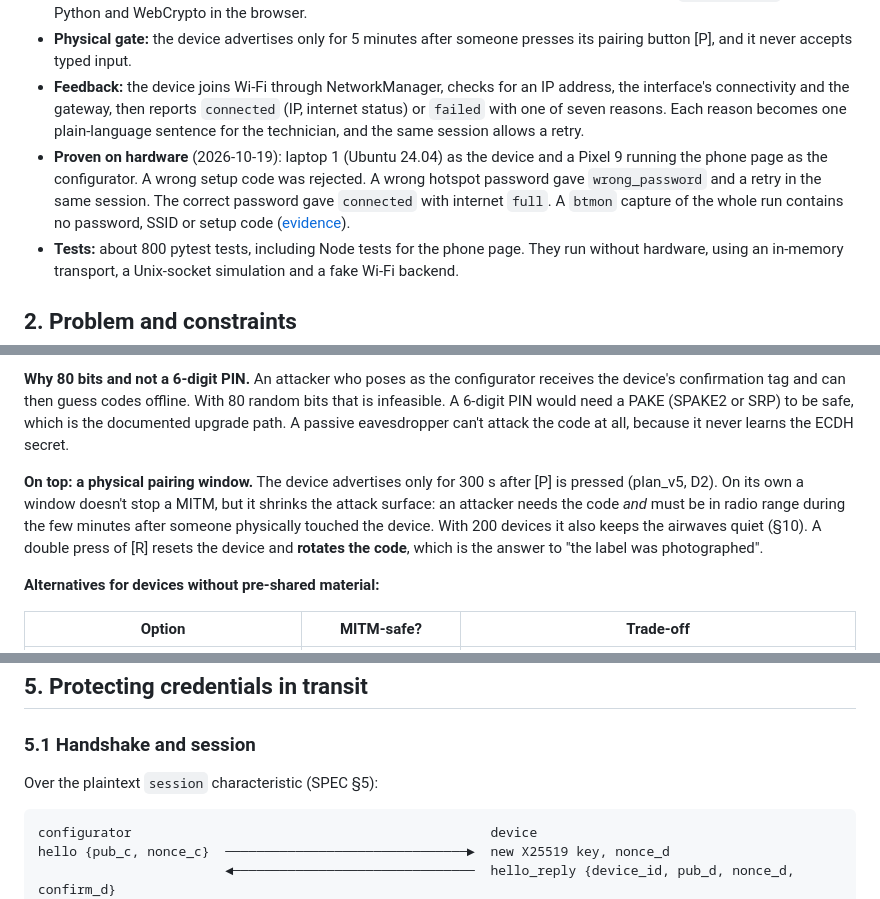
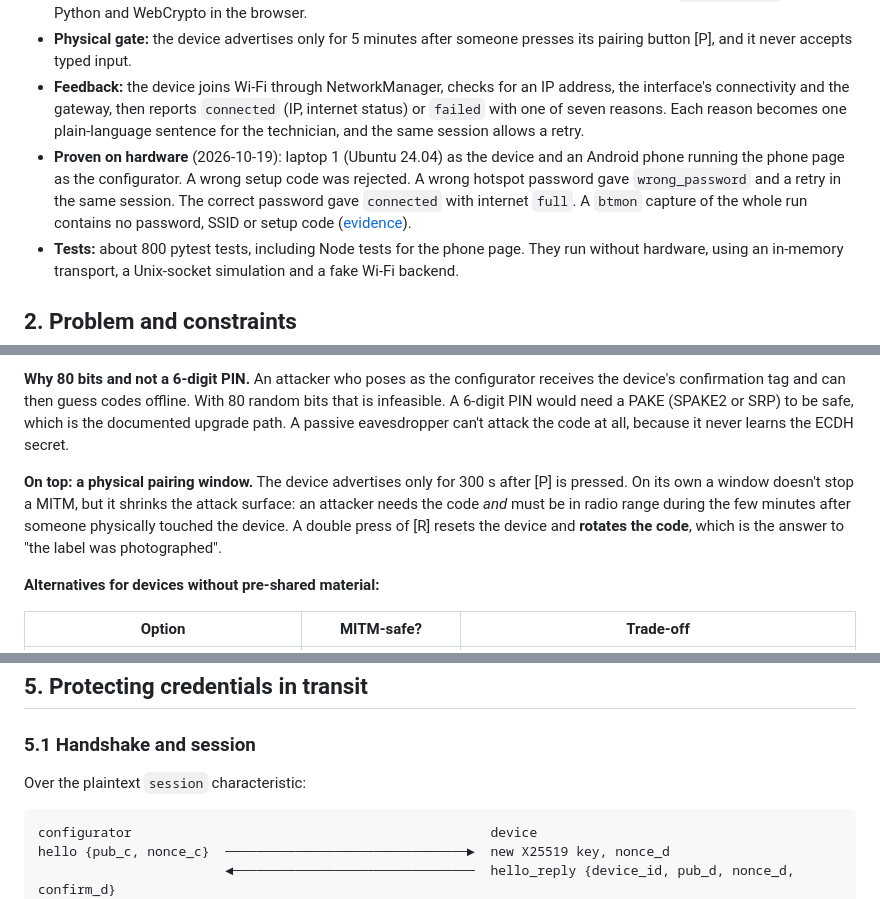
Before and after one commit to RuggeroR/teton-challenge-platform, a Markdown page: docs/ARCHITECTURE.md, 3 parts joined by grey strips. Rendered like a GitHub page.

````diff
--- a/docs/ARCHITECTURE.md
+++ b/docs/ARCHITECTURE.md
@@ -25,7 +25,7 @@ This is the submission writeup. It explains what was built, why each choice was
 - **Crypto:** ephemeral X25519 key exchange, HKDF-SHA256 salted with the setup code, HMAC key confirmation in both directions, then AES-256-GCM with per-direction keys and sequence numbers. It uses only the `cryptography` library in Python and WebCrypto in the browser.
 - **Physical gate:** the device advertises only for 5 minutes after someone presses its pairing button [P], and it never accepts typed input.
 - **Feedback:** the device joins Wi-Fi through NetworkManager, checks for an IP address, the interface's connectivity and the gateway, then reports `connected` (IP, internet status) or `failed` with one of seven reasons. Each reason becomes one plain-language sentence for the technician, and the same session allows a retry.
-- **Proven on hardware** (2026-10-19): laptop 1 (Ubuntu 24.04) as the device and a Pixel 9 running the phone page as the configurator. A wrong setup code was rejected. A wrong hotspot password gave `wrong_password` and a retry in the same session. The correct password gave `connected` with internet `full`. A `btmon` capture of the whole run contains no password, SSID or setup code ([evidence](evidence/README.md)).
+- **Proven on hardware** (2026-10-19): laptop 1 (Ubuntu 24.04) as the device and an Android phone running the phone page as the configurator. A wrong setup code was rejected. A wrong hotspot password gave `wrong_password` and a retry in the same session. The correct password gave `connected` with internet `full`. A `btmon` capture of the whole run contains no password, SSID or setup code ([evidence](evidence/README.md)).
 - **Tests:** about 800 pytest tests, including Node tests for the phone page. They run without hardware, using an in-memory transport, a Unix-socket simulation and a fake Wi-Fi backend.
 
 ## 2. Problem and constraints
@@ -68,7 +68,7 @@ Encryption alone isn't enough. An unauthenticated key exchange can be man-in-the
 
 **Why 80 bits and not a 6-digit PIN.** An attacker who poses as the configurator receives the device's confirmation tag and can then guess codes offline. With 80 random bits that is infeasible. A 6-digit PIN would need a PAKE (SPAKE2 or SRP) to be safe, which is the documented upgrade path. A passive eavesdropper can't attack the code at all, because it never learns the ECDH secret.
 
-**On top: a physical pairing window.** The device advertises only for 300 s after [P] is pressed (plan_v5, D2). On its own a window doesn't stop a MITM, but it shrinks the attack surface: an attacker needs the code *and* must be in radio range during the few minutes after someone physically touched the device. With 200 devices it also keeps the airwaves quiet (§10). A double press of [R] resets the device and **rotates the code**, which is the answer to "the label was photographed".
+**On top: a physical pairing window.** The device advertises only for 300 s after [P] is pressed. On its own a window doesn't stop a MITM, but it shrinks the attack surface: an attacker needs the code *and* must be in radio range during the few minutes after someone physically touched the device. A double press of [R] resets the device and **rotates the code**, which is the answer to "the label was photographed".
 
 **Alternatives for devices without pre-shared material:**
 
@@ -84,7 +84,7 @@ Encryption alone isn't enough. An unauthenticated key exchange can be man-in-the
 
 ### 5.1 Handshake and session
 
-Over the plaintext `session` characteristic (SPEC §5):
+Over the plaintext `session` characteristic:
 
 ```
 configurator                                              device
````
Also changed, not shown: other parts of docs/ARCHITECTURE.md (+6 -6 lines), README.md (+7 -7 lines).
